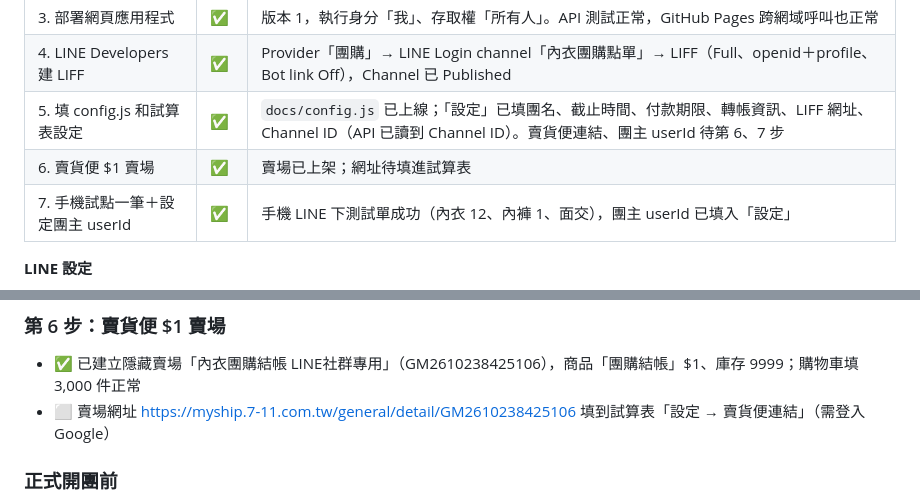
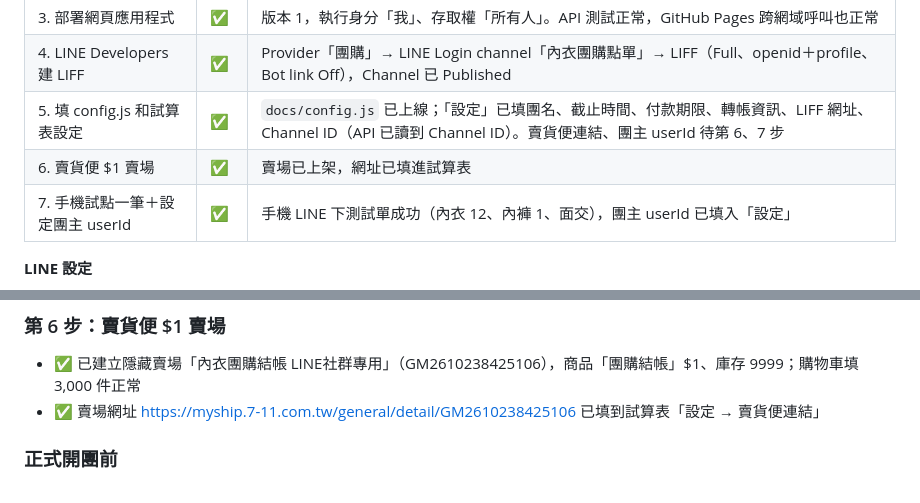
Before and after one commit to ST8697/group-buy-liff, a Markdown page: PROGRESS.md, 2 parts joined by grey strips. Drawn GitHub-style.

Commit message:
PROGRESS：賣貨便連結已填入試算表
Co-Authored-By: Claude Opus 5.5 <noreply@anthropic.com>

```diff
--- a/PROGRESS.md
+++ b/PROGRESS.md
@@ -45,7 +45,7 @@
 | 3. 部署網頁應用程式 | ✅ | 版本 1，執行身分「我」、存取權「所有人」。API 測試正常，GitHub Pages 跨網域呼叫也正常 |
 | 4. LINE Developers 建 LIFF | ✅ | Provider「團購」→ LINE Login channel「內衣團購點單」→ LIFF（Full、openid＋profile、Bot link Off），Channel 已 Published |
 | 5. 填 config.js 和試算表設定 | ✅ | `docs/config.js` 已上線；「設定」已填團名、截止時間、付款期限、轉帳資訊、LIFF 網址、Channel ID（API 已讀到 Channel ID）。賣貨便連結、團主 userId 待第 6、7 步 |
-| 6. 賣貨便 $1 賣場 | ✅ | 賣場已上架；網址待填進試算表 |
+| 6. 賣貨便 $1 賣場 | ✅ | 賣場已上架，網址已填進試算表 |
 | 7. 手機試點一筆＋設定團主 userId | ✅ | 手機 LINE 下測試單成功（內衣 12、內褲 1、面交），團主 userId 已填入「設定」 |
 
 **LINE 設定**
@@ -66,7 +66,7 @@ https://script.google.com/macros/s/AKfycbwGLeJDxOdIcXsGQJJqkffLjoBy01OXCTUDbollR
 
 ### 第 6 步：賣貨便 $1 賣場
 - ✅ 已建立隱藏賣場「內衣團購結帳 LINE社群專用」（GM2610238425106），商品「團購結帳」$1、庫存 9999；購物車填 3,000 件正常
-- ⬜ 賣場網址 https://myship.7-11.com.tw/general/detail/GM2610238425106 填到試算表「設定 → 賣貨便連結」（需登入 Google）
+- ✅ 賣場網址 https://myship.7-11.com.tw/general/detail/GM2610238425106 已填到試算表「設定 → 賣貨便連結」
 
 ### 正式開團前
 - ✅ 團主測試單已取消
```
